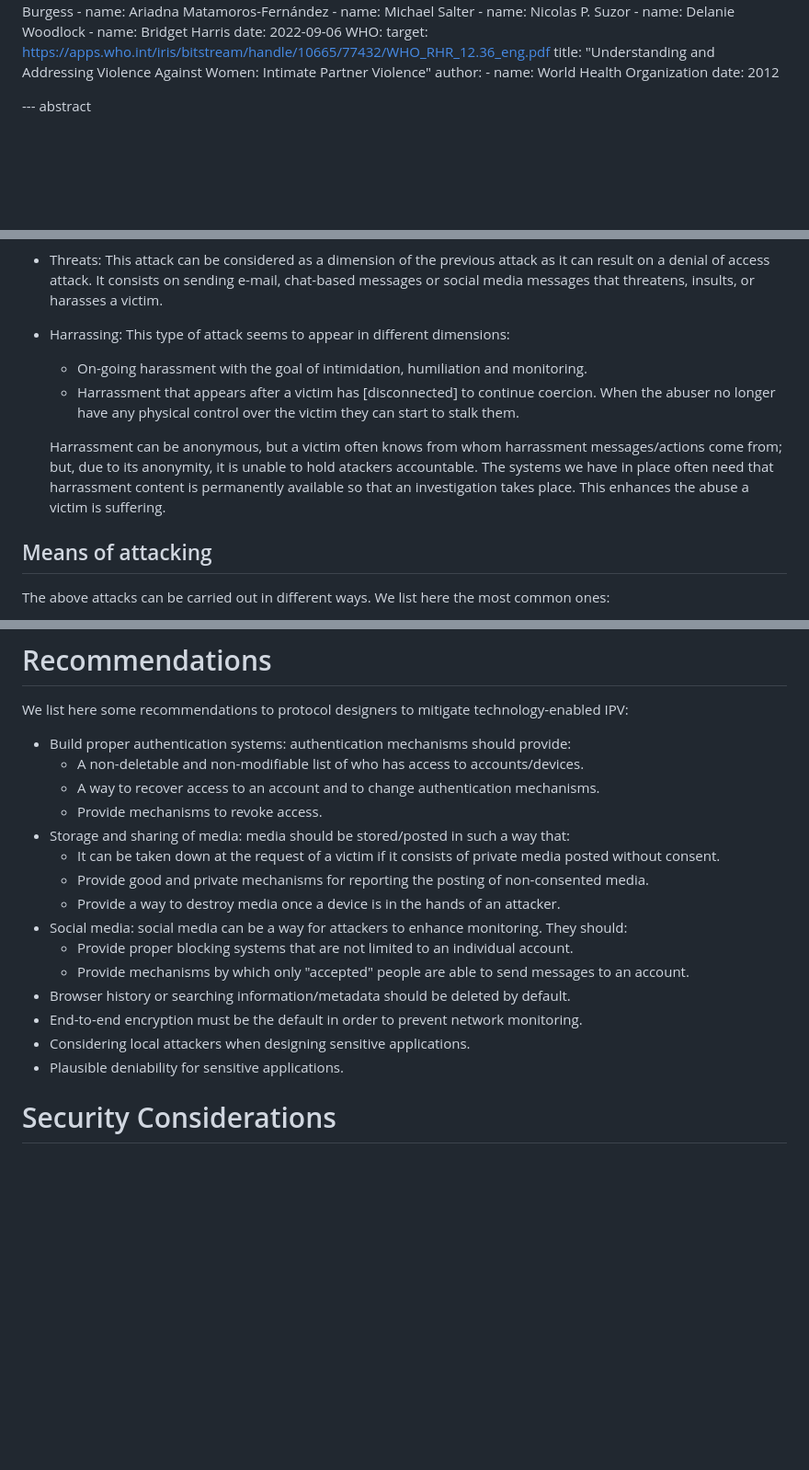
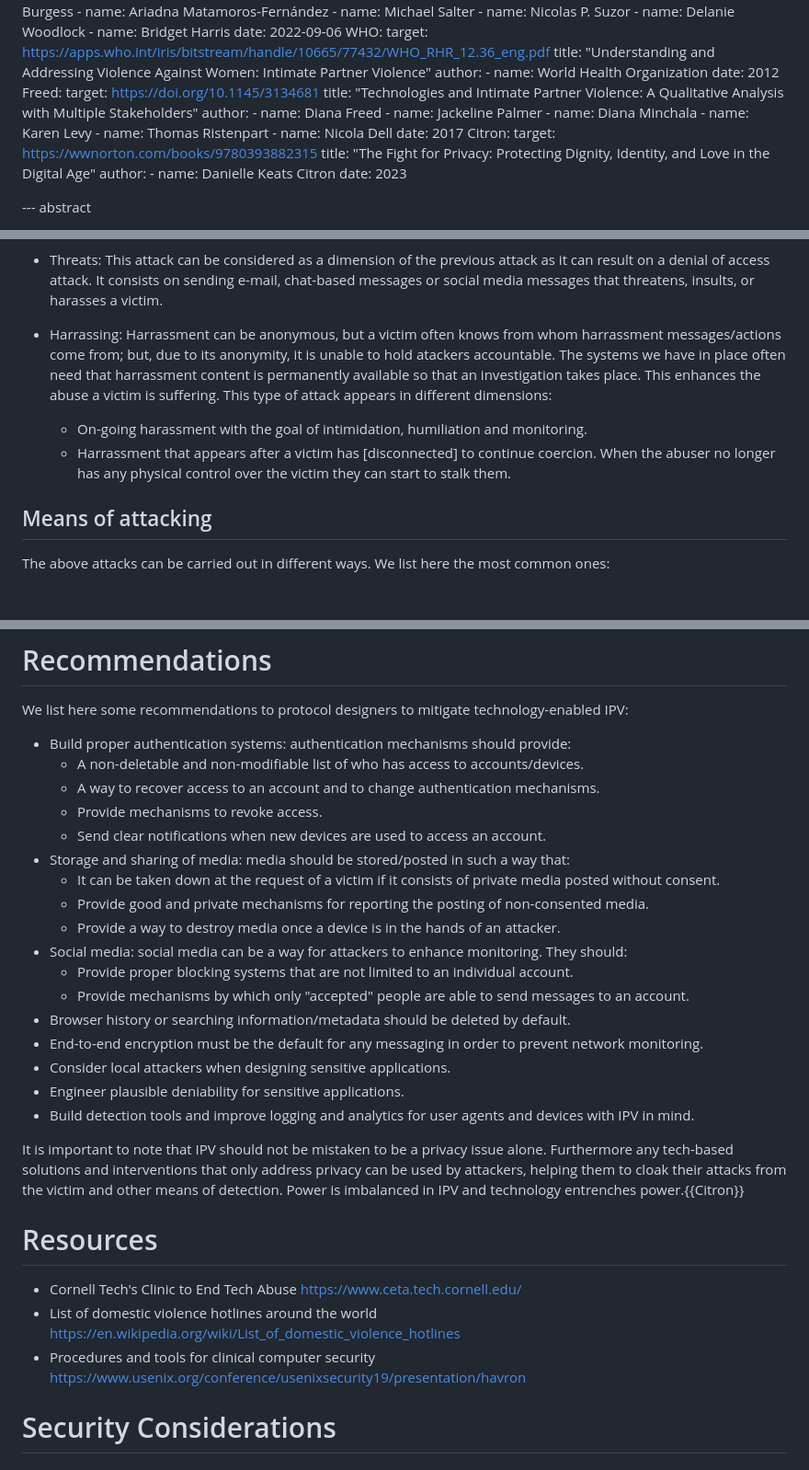
Before and after one commit to claucece/draft-celi-ipvc, a Markdown page: draft-ietf-celi-ipvc.md, 3 parts joined by grey strips. Shown at 92% size. Drawn GitHub-style; blank space fills up the shorter version.

Commit message:
Resources section, citations, updates

```diff
--- a/draft-ietf-celi-ipvc.md
+++ b/draft-ietf-celi-ipvc.md
@@ -59,6 +59,23 @@ informative:
     author:
       - name: World Health Organization
     date: 2012
+  Freed:
+    target: https://doi.org/10.1145/3134681
+    title: "Technologies and Intimate Partner Violence: A Qualitative Analysis with Multiple Stakeholders"
+    author:
+      - name: Diana Freed
+      - name: Jackeline Palmer
+      - name: Diana Minchala
+      - name: Karen Levy
+      - name: Thomas Ristenpart
+      - name: Nicola Dell
+    date: 2017
+  Citron:
+    target: https://wwnorton.com/books/9780393882315
+    title: "The Fight for Privacy: Protecting Dignity, Identity, and Love in the Digital Age"
+    author:
+      - name: Danielle Keats Citron
+    date: 2023
 
 --- abstract
 
@@ -202,15 +219,13 @@ There are many ways in which digital and networked technology can facilitate an
   on a denial of access attack. It consists on sending e-mail, chat-based messages
   or social media messages that threatens, insults, or harasses a victim.
 
-* Harrassing: This type of attack seems to appear in different dimensions:
-  * On-going harassment with the goal of intimidation, humiliation and monitoring.
-  * Harrassment that appears after a victim has [disconnected] to continue coercion. When the abuser no longer have any physical control over the victim they can start to stalk them.
-
-   Harrassment can be anonymous, but a victim often knows from whom harrassment
+* Harrassing: Harrassment can be anonymous, but a victim often knows from whom harrassment
    messages/actions come from; but, due to its anonymity, it is unable to hold
    atackers accountable. The systems we have in place often need that harrassment
    content is permanently available so that an investigation takes place. This
-   enhances the abuse a victim is suffering.
+   enhances the abuse a victim is suffering. This type of attack appears in different dimensions:
+  * On-going harassment with the goal of intimidation, humiliation and monitoring.
+  * Harrassment that appears after a victim has [disconnected] to continue coercion. When the abuser no longer has any physical control over the victim they can start to stalk them.
 
 ## Means of attacking
 
@@ -280,6 +295,7 @@ We list here some recommendations to protocol designers to mitigate technology-e
   * A way to recover access to an account and to change authentication
     mechanisms.
   * Provide mechanisms to revoke access.
+  * Send clear notifications when new devices are used to access an account.
 * Storage and sharing of media: media should be stored/posted in such a way that:
   * It can be taken down at the request of a victim if it consists of
     private media posted without consent.
@@ -292,9 +308,18 @@ We list here some recommendations to protocol designers to mitigate technology-e
   * Provide mechanisms by which only "accepted" people are able to send messages
     to an account.
 * Browser history or searching information/metadata should be deleted by default.
-* End-to-end encryption must be the default in order to prevent network monitoring.
-* Considering local attackers when designing sensitive applications.
-* Plausible deniability for sensitive applications.
+* End-to-end encryption must be the default for any messaging in order to prevent network monitoring.
+* Consider local attackers when designing sensitive applications.
+* Engineer plausible deniability for sensitive applications.
+* Build detection tools and improve logging and analytics for user agents and devices with IPV in mind.
+
+It is important to note that IPV should not be mistaken to be a privacy issue alone. Furthermore any tech-based solutions and interventions that only address privacy can be used by attackers, helping them to cloak their attacks from the victim and other means of detection. Power is imbalanced in IPV and technology entrenches power.{{Citron}}
+
+# Resources
+
+* Cornell Tech's Clinic to End Tech Abuse https://www.ceta.tech.cornell.edu/
+* List of domestic violence hotlines around the world https://en.wikipedia.org/wiki/List_of_domestic_violence_hotlines
+* Procedures and tools for clinical computer security https://www.usenix.org/conference/usenixsecurity19/presentation/havron
 
 # Security Considerations
 
```
Also changed, not shown: other parts of draft-ietf-celi-ipvc.md (+2 -2 lines).
